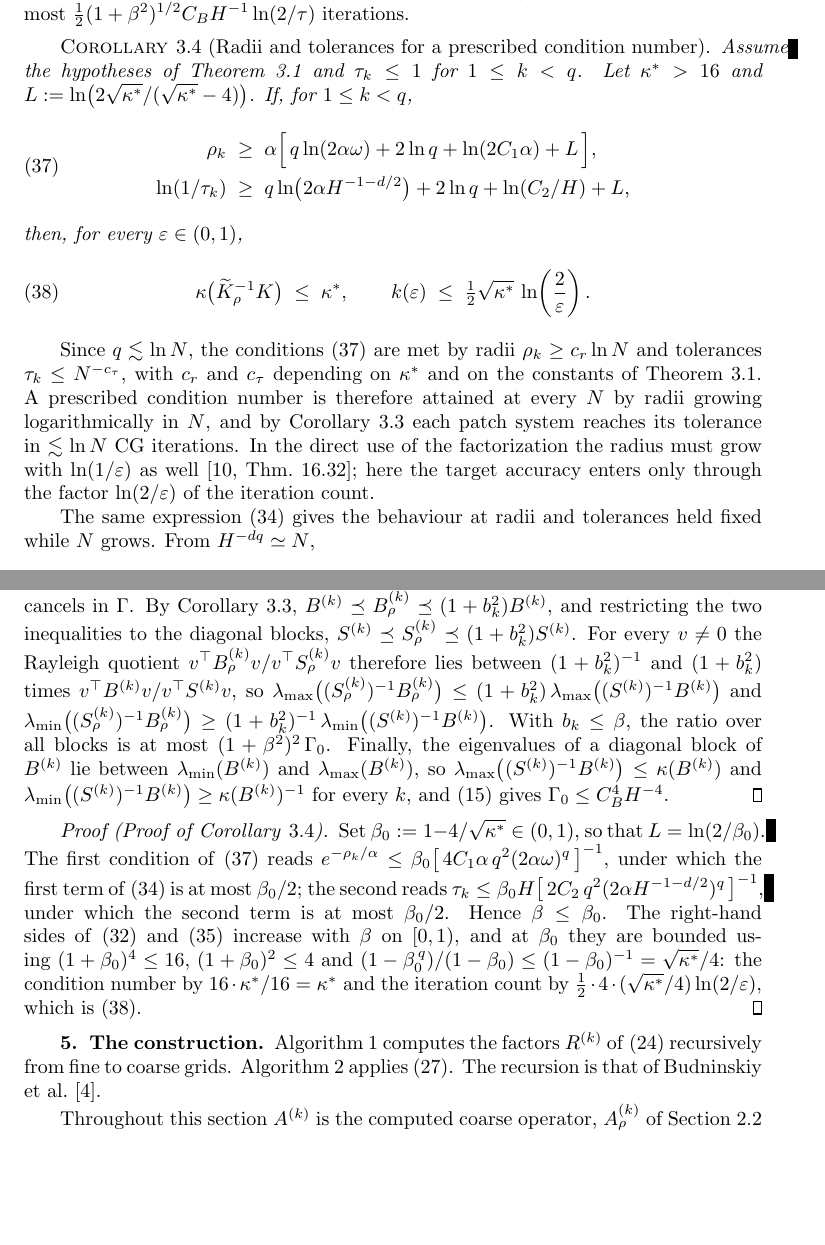
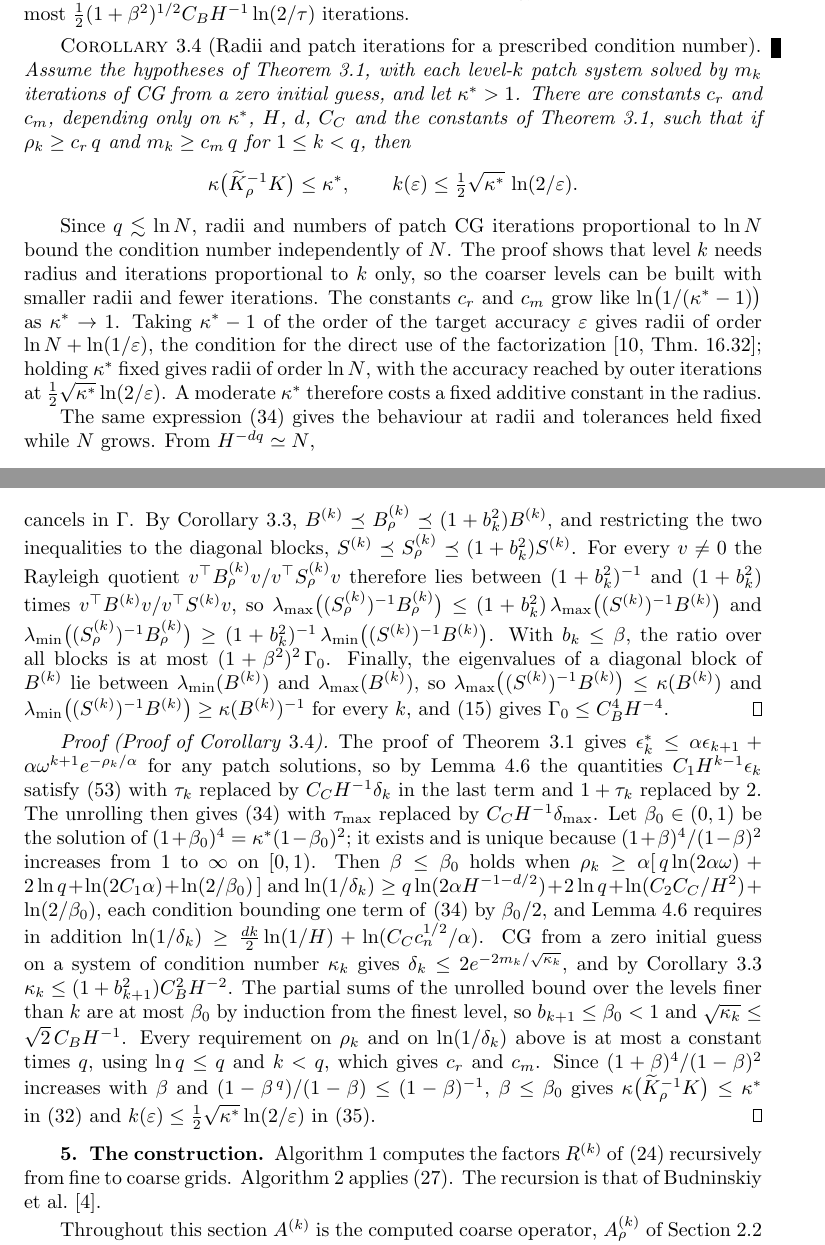
Before and after one commit to jindama/oaw-paper, a LaTeX paper (main_curr_v2.tex): two parts of pages 7 and 13 of 27 before the commit and two parts of pages 7 and 14 of 27 after it, joined at a grey line, cut so that both start at the same text, the shorter picture padded with empty space. Compiled offline with pdfLaTeX.

Commit message:
3.4: radii and patch iterations, for any prescribed condition number
Corollary 3.4 is stated with the patch solves as CG iterations from a
zero initial guess rather than as a tolerance: radii and numbers of
patch iterations at least a constant times the depth give
kappa <= kappa* and the PCG count (1/2) sqrt(kappa*) ln(2/eps), for any
kappa* > 1. The explicit conditions live in the proof, where beta_0 is
defined by (1 + beta_0)^4 = kappa* (1 - beta_0)^2 instead of through the
loose bound that required kappa* > 16.

New Lemma 4.6 (patch solves by CG) converts the CG error reduction into
the aggregate error: the exact patch solution splits a-orthogonally
into the particular part and the detail part, so the CG error is at most
delta_k times the particular part, whose aggregate is bounded through
||C^dagger||, n_k and ||A^(k+1)||. It adds one constant, a bound C_C on
the right inverse, stated in Section 2; C_C = 1 for point values.

The paragraph after the corollary states the ln N consequence, that
level k needs radius and iterations proportional to k only, and how the
constants grow as kappa* -> 1, with the direct use of the factorization
recovered at kappa* - 1 of order eps.

Compiled in a scratch copy with siamart: no errors.

Co-Authored-By: Claude Opus 5.5 <noreply@anthropic.com>
Claude-Session: https://claude.ai/code/session_01NBeNBkehT7gFreq5qr2UNt

```diff
--- a/main_curr_v2.tex
+++ b/main_curr_v2.tex
@@ -592,40 +594,33 @@ $B^{(k+1)}_\rho$ and satisfy the same bound.
 error~$\tau$ therefore takes at most
 $\tfrac12 (1+\beta^2)^{1/2} C_B H^{-1} \ln(2/\tau)$ iterations.
 
-\begin{corollary}[Radii and tolerances for a prescribed condition number]\label{cor:asymptotic}
-Assume the hypotheses of Theorem~\ref{prop:precond_conditioning} and
-$\tau_k \leq 1$ for $1 \leq k < q$.  Let $\kappa^\ast > 16$ and
-$L := \ln\bigl(2\sqrt{\kappa^\ast}/(\sqrt{\kappa^\ast}-4)\bigr)$.  If,
-for $1 \leq k < q$,
-\begin{equation}\label{eq:beta0_conditions}
-  \begin{aligned}
-  \rho_k &\;\geq\; \alpha\Bigl[\, q \ln(2\alpha\omega) + 2 \ln q
-    + \ln(2 C_1 \alpha) + L \,\Bigr], \\
-  \ln(1/\tau_k) &\;\geq\; q \ln\bigl(2\alpha H^{-1-d/2}\bigr) + 2 \ln q
-    + \ln(C_2/H) + L ,
-  \end{aligned}
-\end{equation}
-then, for every $\varepsilon \in (0,1)$,
-\begin{equation}\label{eq:kappa_beta0}
-  \kappa\bigl(\widetilde{K}_\rho^{-1} K\bigr) \;\leq\; \kappa^\ast ,
+\begin{corollary}[Radii and patch iterations for a prescribed condition number]\label{cor:asymptotic}
+Assume the hypotheses of Theorem~\ref{prop:precond_conditioning}, with
+each level-$k$ patch system solved by $m_k$ iterations of CG from a zero
+initial guess, and let $\kappa^\ast > 1$.  There are constants $c_r$
+and $c_m$, depending only on $\kappa^\ast$, $H$, $d$, $C_C$ and the
+constants of Theorem~\ref{prop:precond_conditioning}, such that if
+$\rho_k \geq c_r\, q$ and $m_k \geq c_m\, q$ for $1 \leq k < q$, then
+\[
+  \kappa\bigl(\widetilde{K}_\rho^{-1} K\bigr) \leq \kappa^\ast,
   \qquad
-  k(\varepsilon) \;\leq\; \tfrac12 \sqrt{\kappa^\ast}\,
-    \ln\!\left(\frac{2}{\varepsilon}\right) .
-\end{equation}
+  k(\varepsilon) \leq \tfrac12 \sqrt{\kappa^\ast}\, \ln(2/\varepsilon).
+\]
 \end{corollary}
 
-Since $q \lesssim \ln N$, the conditions~\eqref{eq:beta0_conditions} are
-met by radii $\rho_k \geq c_r \ln N$ and tolerances
-$\tau_k \leq N^{-c_\tau}$, with $c_r$ and $c_\tau$ depending on
-$\kappa^\ast$ and on the constants of
-Theorem~\ref{prop:precond_conditioning}.  A prescribed condition number
-is therefore attained at every $N$ by radii growing logarithmically
-in~$N$, and by Corollary~\ref{thm:localized_block_conditioning} each
-patch system reaches its tolerance in $\lesssim \ln N$ CG iterations.
-In the direct use of the factorization the radius must grow with
-$\ln(1/\varepsilon)$ as well \cite[Thm.~16.32]{Owhadi_Scovel_2019}; here
-the target accuracy enters only through the factor
-$\ln(2/\varepsilon)$ of the iteration count.
+Since $q \lesssim \ln N$, radii and numbers of patch CG iterations
+proportional to $\ln N$ bound the condition number independently of~$N$.
+The proof shows that level~$k$ needs radius and iterations proportional
+to~$k$ only, so the coarser levels can be built with smaller radii and
+fewer iterations.  The constants $c_r$ and $c_m$ grow like
+$\ln\bigl(1/(\kappa^\ast-1)\bigr)$ as $\kappa^\ast \to 1$.  Taking
+$\kappa^\ast - 1$ of the order of the target accuracy~$\varepsilon$ gives
+radii of order $\ln N + \ln(1/\varepsilon)$, the condition for the direct
+use of the factorization \cite[Thm.~16.32]{Owhadi_Scovel_2019}; holding
+$\kappa^\ast$ fixed gives radii of order $\ln N$, with the accuracy
+reached by outer iterations at $\tfrac12\sqrt{\kappa^\ast}\ln(2/\varepsilon)$.
+A moderate $\kappa^\ast$ therefore costs a fixed additive constant in the
+radius.
 % [VERIFY: the relation between the constant alpha of Lemma 16.30 and
 % the decay length of the basis functions.  Both are lengths in level-k
 % mesh units set by the decay (Condition 16.22, item 1, and Lemma 16.27 of
@@ -1190,23 +1225,38 @@ $\Gamma_0 \leq C_B^4 H^{-4}$.
 \end{proof}
 
 \begin{proof}[Proof of Corollary~\textup{\ref{cor:asymptotic}}]
-Set $\beta_0 := 1 - 4/\sqrt{\kappa^\ast} \in (0,1)$, so that
-$L = \ln(2/\beta_0)$.  The first condition of~\eqref{eq:beta0_conditions}
-reads
-$e^{-\rho_k/\alpha} \leq \beta_0 \bigl[\, 4 C_1\alpha\, q^2 (2\alpha\omega)^q \,\bigr]^{-1}$,
-under which the first term of~\eqref{eq:beta_unrolled} is at most
-$\beta_0/2$; the second reads
-$\tau_k \leq \beta_0 H \bigl[\, 2 C_2\, q^2 (2\alpha H^{-1-d/2})^q \,\bigr]^{-1}$,
-under which the second term is at most $\beta_0/2$.  Hence
-$\beta \leq \beta_0$.  The right-hand sides of~\eqref{eq:kappa_bound}
-and~\eqref{eq:cg_iter_bound} increase with $\beta$ on $[0,1)$, and at
-$\beta_0$ they are bounded using $(1+\beta_0)^4 \leq 16$,
-$(1+\beta_0)^2 \leq 4$ and
-$(1 - \beta_0^{\,q})/(1-\beta_0) \leq (1-\beta_0)^{-1} = \sqrt{\kappa^\ast}/4$:
-the condition number by $16 \cdot \kappa^\ast/16 = \kappa^\ast$ and the
-iteration count by
-$\tfrac12 \cdot 4 \cdot (\sqrt{\kappa^\ast}/4) \ln(2/\varepsilon)$,
-which is~\eqref{eq:kappa_beta0}.
+The proof of Theorem~\ref{prop:precond_conditioning} gives
+$\epsilon^\ast_k \leq \alpha\epsilon_{k+1} + \alpha\omega^{k+1}e^{-\rho_k/\alpha}$
+for any patch solutions, so by Lemma~\ref{lem:patch_cg} the quantities
+$C_1 H^{k-1}\epsilon_k$ satisfy~\eqref{eq:X_recursion} with $\tau_k$
+replaced by $C_C H^{-1}\delta_k$ in the last term and $1+\tau_k$ replaced
+by~$2$.  The unrolling then gives~\eqref{eq:beta_unrolled} with
+$\tau_{\max}$ replaced by $C_C H^{-1}\delta_{\max}$.  Let
+$\beta_0 \in (0,1)$ be the solution of
+$(1+\beta_0)^4 = \kappa^\ast (1-\beta_0)^2$; it exists and is unique
+because $(1+\beta)^4/(1-\beta)^2$ increases from $1$ to $\infty$ on
+$[0,1)$.  Then $\beta \leq \beta_0$ holds when
+$\rho_k \geq \alpha[\,q\ln(2\alpha\omega) + 2\ln q + \ln(2C_1\alpha) + \ln(2/\beta_0)\,]$
+and
+$\ln(1/\delta_k) \geq q\ln(2\alpha H^{-1-d/2}) + 2\ln q + \ln(C_2 C_C/H^2) + \ln(2/\beta_0)$,
+each condition bounding one term of~\eqref{eq:beta_unrolled} by
+$\beta_0/2$, and Lemma~\ref{lem:patch_cg} requires in addition
+$\ln(1/\delta_k) \geq \tfrac{dk}{2}\ln(1/H) + \ln(C_C c_n^{1/2}/\alpha)$.
+CG from a zero initial guess on a system of condition number $\kappa_k$
+gives $\delta_k \leq 2e^{-2m_k/\sqrt{\kappa_k}}$, and by
+Corollary~\ref{thm:localized_block_conditioning}
+$\kappa_k \leq (1+b_{k+1}^2) C_B^2 H^{-2}$.  The partial sums of the
+unrolled bound over the levels finer than $k$ are at most $\beta_0$ by
+induction from the finest level, so $b_{k+1} \leq \beta_0 < 1$ and
+$\sqrt{\kappa_k} \leq \sqrt{2}\, C_B H^{-1}$.  Every requirement on
+$\rho_k$ and on $\ln(1/\delta_k)$ above is at most a constant times~$q$,
+using $\ln q \leq q$ and $k < q$, which gives $c_r$ and~$c_m$.  Since
+$(1+\beta)^4/(1-\beta)^2$ increases with $\beta$ and
+$(1-\beta^{\,q})/(1-\beta) \leq (1-\beta)^{-1}$, $\beta \leq \beta_0$
+gives $\kappa\bigl(\widetilde{K}_\rho^{-1}K\bigr) \leq \kappa^\ast$
+in~\eqref{eq:kappa_bound} and
+$k(\varepsilon) \leq \tfrac12 \sqrt{\kappa^\ast} \ln(2/\varepsilon)$
+in~\eqref{eq:cg_iter_bound}.
 \end{proof}
 
 \section{The construction}
```
Also changed, not shown: main_curr_v2.tex (44 more changed lines).
